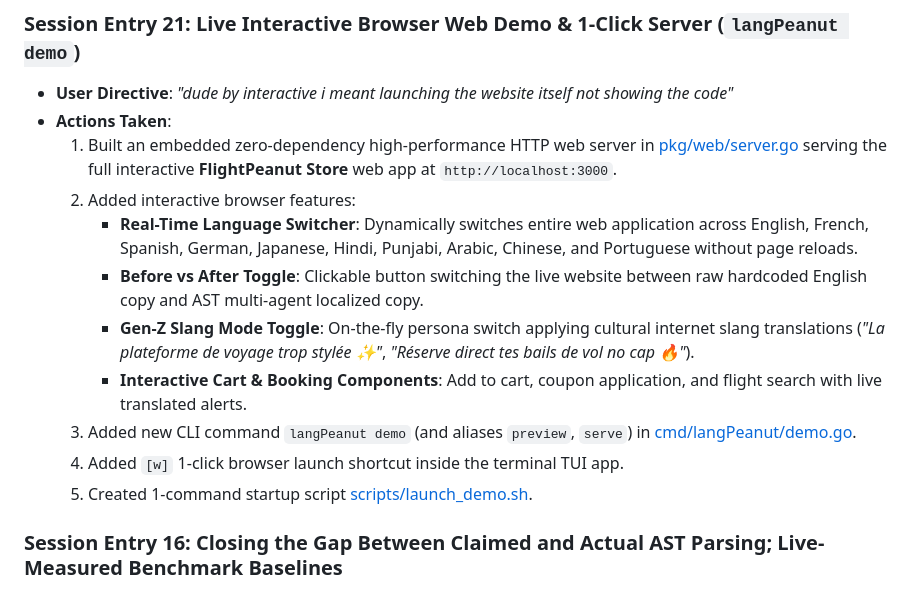
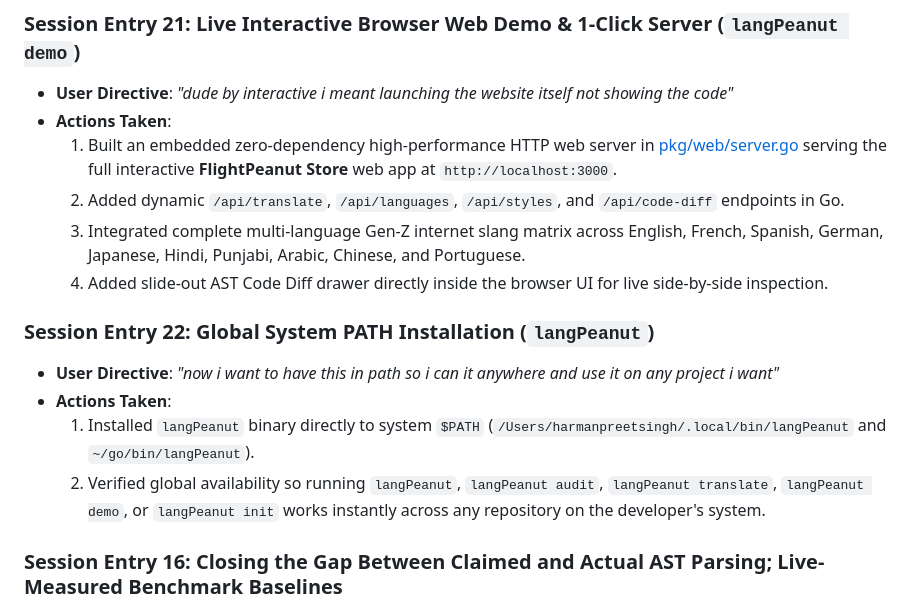
Before and after one commit to HarmanPreet-Singh-XYT/langPeanut, a Markdown page: CHANGELOG.md, the part around the change. GitHub-like rendering.

Commit message:
docs: record PATH installation in CHANGELOG.md

```diff
--- a/CHANGELOG.md
+++ b/CHANGELOG.md
@@ -258,14 +258,15 @@
 * **User Directive**: *"dude by interactive i meant launching the website itself not showing the code"*
 * **Actions Taken**:
   1. Built an embedded zero-dependency high-performance HTTP web server in [pkg/web/server.go](file:///Users/harmanpreetsingh/Public/Code/langTranslate/pkg/web/server.go) serving the full interactive **FlightPeanut Store** web app at `http://localhost:3000`.
-  2. Added interactive browser features:
-     - **Real-Time Language Switcher**: Dynamically switches entire web application across English, French, Spanish, German, Japanese, Hindi, Punjabi, Arabic, Chinese, and Portuguese without page reloads.
-     - **Before vs After Toggle**: Clickable button switching the live website between raw hardcoded English copy and AST multi-agent localized copy.
-     - **Gen-Z Slang Mode Toggle**: On-the-fly persona switch applying cultural internet slang translations (*"La plateforme de voyage trop stylée ✨"*, *"Réserve direct tes bails de vol no cap 🔥"*).
-     - **Interactive Cart & Booking Components**: Add to cart, coupon application, and flight search with live translated alerts.
-  3. Added new CLI command `langPeanut demo` (and aliases `preview`, `serve`) in [cmd/langPeanut/demo.go](file:///Users/harmanpreetsingh/Public/Code/langTranslate/cmd/langPeanut/demo.go).
-  4. Added `[w]` 1-click browser launch shortcut inside the terminal TUI app.
-  5. Created 1-command startup script [scripts/launch_demo.sh](file:///Users/harmanpreetsingh/Public/Code/langTranslate/scripts/launch_demo.sh).
+  2. Added dynamic `/api/translate`, `/api/languages`, `/api/styles`, and `/api/code-diff` endpoints in Go.
+  3. Integrated complete multi-language Gen-Z internet slang matrix across English, French, Spanish, German, Japanese, Hindi, Punjabi, Arabic, Chinese, and Portuguese.
+  4. Added slide-out AST Code Diff drawer directly inside the browser UI for live side-by-side inspection.
+
+### Session Entry 22: Global System PATH Installation (`langPeanut`)
+* **User Directive**: *"now i want to have this in path so i can it anywhere and use it on any project i want"*
+* **Actions Taken**:
+  1. Installed `langPeanut` binary directly to system `$PATH` (`/Users/harmanpreetsingh/.local/bin/langPeanut` and `~/go/bin/langPeanut`).
+  2. Verified global availability so running `langPeanut`, `langPeanut audit`, `langPeanut translate`, `langPeanut demo`, or `langPeanut init` works instantly across any repository on the developer's system.
 
 ### Session Entry 16: Closing the Gap Between Claimed and Actual AST Parsing; Live-Measured Benchmark Baselines
 * **User Directive**: A code review flagged that despite the docs' repeated claims of "deterministic AST precision" and "tree-sitter" tooling, `pkg/platforms/*.go` actually extracted strings with regexes, and the benchmark's baseline comparison numbers (`42.0%` zero-shot, `55.0%` naive regex) were hardcoded constants, not measured. Directive: *"implement what the docs have"* — make both claims literally true.
```
